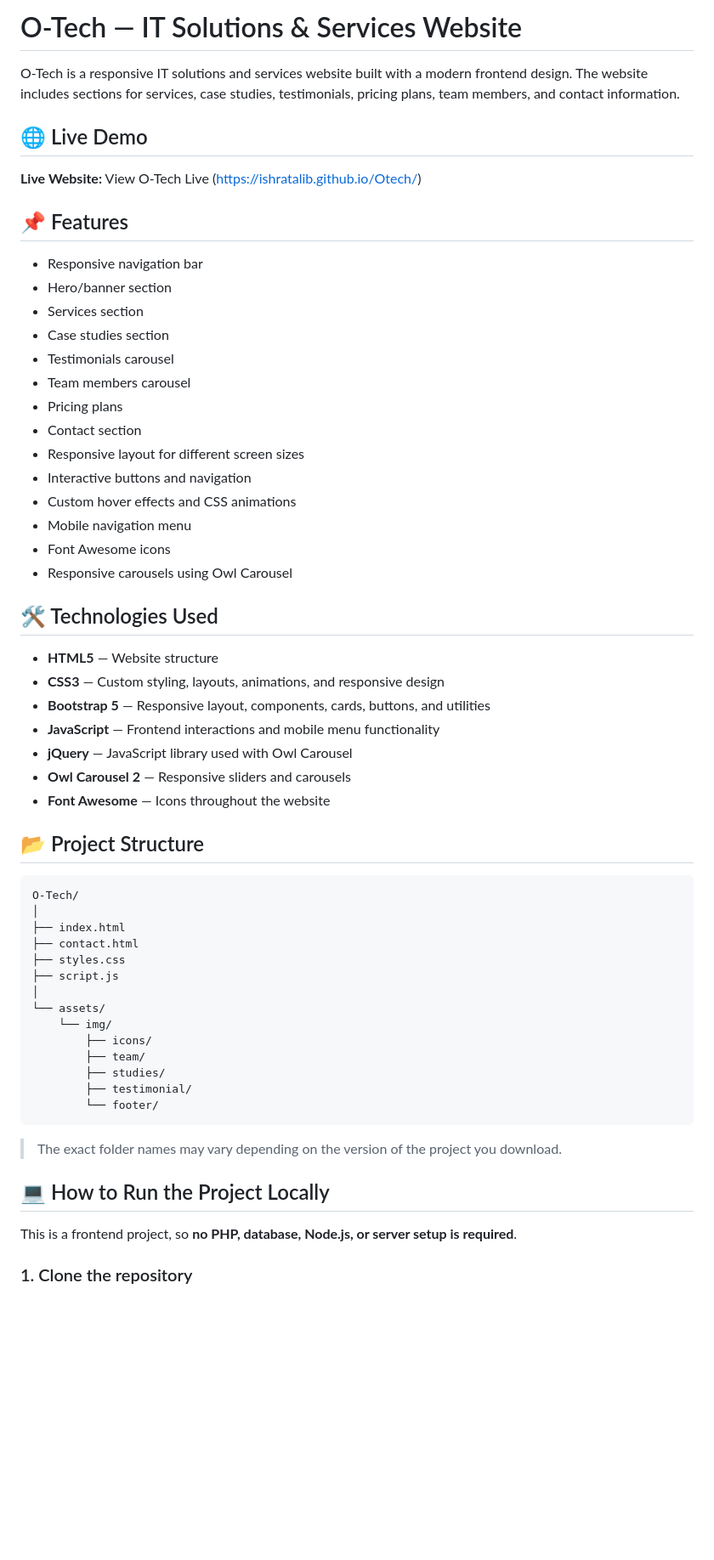
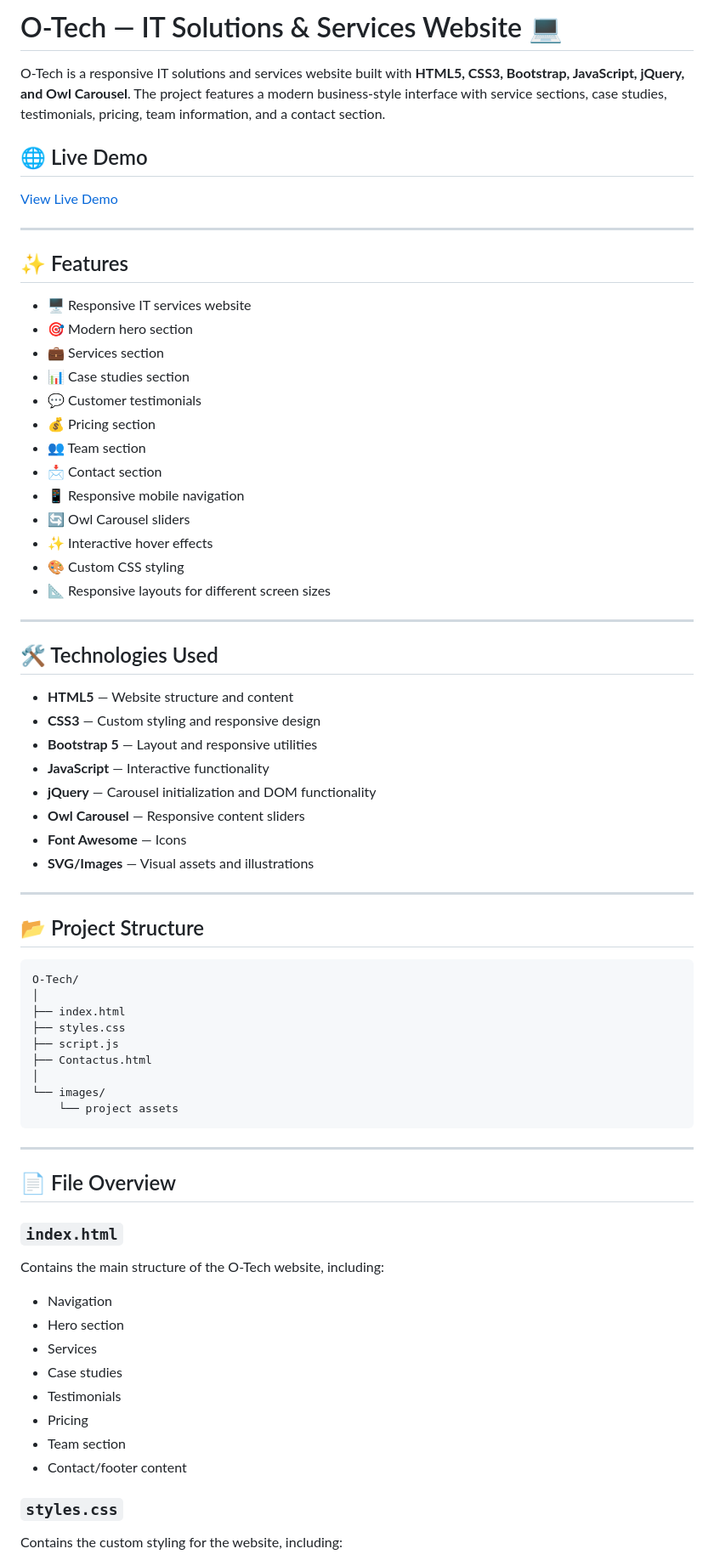
Before and after one commit to Ishratalib/Otech, a Markdown page: README.md, the part around one of its changes. Shown at 85% size. GitHub-like rendering; blank space fills up the shorter version.

````diff
--- a/README.md
+++ b/README.md
@@ -1,40 +1,43 @@
-# O-Tech — IT Solutions & Services Website
+# O-Tech — IT Solutions & Services Website 💻
 
-O-Tech is a responsive IT solutions and services website built with a modern frontend design. The website includes sections for services, case studies, testimonials, pricing plans, team members, and contact information.
+O-Tech is a responsive IT solutions and services website built with **HTML5, CSS3, Bootstrap, JavaScript, jQuery, and Owl Carousel**. The project features a modern business-style interface with service sections, case studies, testimonials, pricing, team information, and a contact section.
 
 ## 🌐 Live Demo
 
-**Live Website:**
-View O-Tech Live
-(https://ishratalib.github.io/Otech/)
+[View Live Demo](https://ishratotech.netlify.app/)
 
+---
 
-## 📌 Features
+## ✨ Features
 
-* Responsive navigation bar
-* Hero/banner section
-* Services section
-* Case studies section
-* Testimonials carousel
-* Team members carousel
-* Pricing plans
-* Contact section
-* Responsive layout for different screen sizes
-* Interactive buttons and navigation
-* Custom hover effects and CSS animations
-* Mobile navigation menu
-* Font Awesome icons
-* Responsive carousels using Owl Carousel
+* 🖥️ Responsive IT services website
+* 🎯 Modern hero section
+* 💼 Services section
+* 📊 Case studies section
+* 💬 Customer testimonials
+* 💰 Pricing section
+* 👥 Team section
+* 📩 Contact section
+* 📱 Responsive mobile navigation
+* 🔄 Owl Carousel sliders
+* ✨ Interactive hover effects
+* 🎨 Custom CSS styling
+* 📐 Responsive layouts for different screen sizes
+
+---
 
 ## 🛠️ Technologies Used
 
-* **HTML5** — Website structure
-* **CSS3** — Custom styling, layouts, animations, and responsive design
-* **Bootstrap 5** — Responsive layout, components, cards, buttons, and utilities
-* **JavaScript** — Frontend interactions and mobile menu functionality
-* **jQuery** — JavaScript library used with Owl Carousel
-* **Owl Carousel 2** — Responsive sliders and carousels
-* **Font Awesome** — Icons throughout the website
+* **HTML5** — Website structure and content
+* **CSS3** — Custom styling and responsive design
+* **Bootstrap 5** — Layout and responsive utilities
+* **JavaScript** — Interactive functionality
+* **jQuery** — Carousel initialization and DOM functionality
+* **Owl Carousel** — Responsive content sliders
+* **Font Awesome** — Icons
+* **SVG/Images** — Visual assets and illustrations
+
+---
 
 ## 📂 Project Structure
 
@@ -42,23 +45,32 @@ View O-Tech Live
 O-Tech/
 │
 ├── index.html
-├── contact.html
 ├── styles.css
 ├── script.js
+├── Contactus.html
 │
-└── assets/
-    └── img/
-        ├── icons/
-        ├── team/
-        ├── studies/
-        ├── testimonial/
-        └── footer/
+└── images/
+    └── project assets
 ```
 
-> The exact folder names may vary depending on the version of the project you download.
+---
 
-## 💻 How to Run the Project Locally
+## 📄 File Overview
 
-This is a frontend project, so **no PHP, database, Node.js, or server setup is required**.
+### `index.html`
 
-### 1. Clone the repository
+Contains the main structure of the O-Tech website, including:
+
+* Navigation
+* Hero section
+* Services
+* Case studies
+* Testimonials
+* Pricing
+* Team section
+* Contact/footer content
+
+### `styles.css`
+
+Contains the custom styling for the website, including:
+
````
Also changed, not shown: other parts of README.md (+116 -34 lines).
